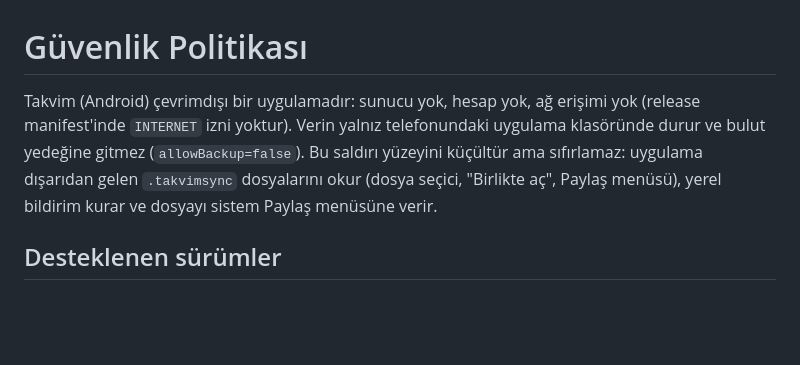
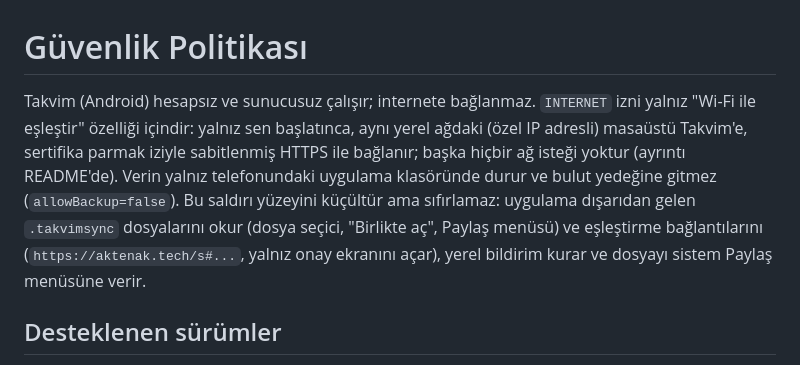
Before and after one commit to tungarix/takvim-mobil, a Markdown page: SECURITY.md, the part around the change. Rendered like a GitHub page; blank space fills up the shorter version.

```diff
--- a/SECURITY.md
+++ b/SECURITY.md
@@ -1,10 +1,13 @@
 # Güvenlik Politikası
 
-Takvim (Android) çevrimdışı bir uygulamadır: sunucu yok, hesap yok, ağ erişimi yok (release
-manifest'inde `INTERNET` izni yoktur). Verin yalnız telefonundaki uygulama klasöründe durur ve bulut
-yedeğine gitmez (`allowBackup=false`). Bu saldırı yüzeyini küçültür ama sıfırlamaz: uygulama
-dışarıdan gelen `.takvimsync` dosyalarını okur (dosya seçici, "Birlikte aç", Paylaş menüsü), yerel
-bildirim kurar ve dosyayı sistem Paylaş menüsüne verir.
+Takvim (Android) hesapsız ve sunucusuz çalışır; internete bağlanmaz. `INTERNET` izni yalnız
+"Wi-Fi ile eşleştir" özelliği içindir: yalnız sen başlatınca, aynı yerel ağdaki (özel IP adresli)
+masaüstü Takvim'e, sertifika parmak iziyle sabitlenmiş HTTPS ile bağlanır; başka hiçbir ağ isteği yoktur
+(ayrıntı README'de). Verin yalnız telefonundaki uygulama klasöründe durur ve bulut yedeğine gitmez
+(`allowBackup=false`). Bu saldırı yüzeyini küçültür ama sıfırlamaz: uygulama dışarıdan gelen
+`.takvimsync` dosyalarını okur (dosya seçici, "Birlikte aç", Paylaş menüsü) ve eşleştirme
+bağlantılarını (`https://aktenak.tech/s#...`, yalnız onay ekranını açar), yerel bildirim kurar ve
+dosyayı sistem Paylaş menüsüne verir.
 
 ## Desteklenen sürümler
 
```
Also changed, not shown: README.md (+53 -9 lines), docs/ekran-wifi-onay.png (added).
